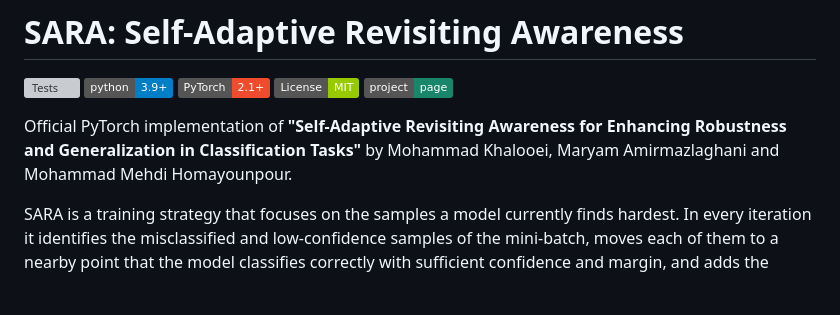
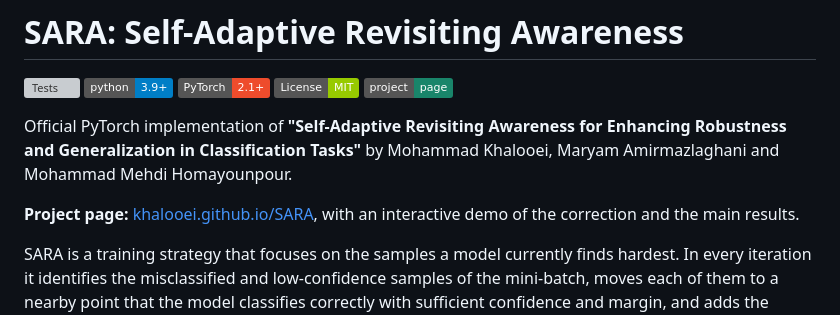
Before and after one commit to khalooei/SARA, a Markdown page: README.md, the part around the change. Drawn GitHub-style; badges without logos; blank space fills up the shorter version; grey boxes are pictures that could not be loaded.

Commit message:
Link the project page at the top of the README

```diff
--- a/README.md
+++ b/README.md
@@ -9,6 +9,9 @@
 Official PyTorch implementation of **"Self-Adaptive Revisiting Awareness for Enhancing Robustness and
 Generalization in Classification Tasks"** by Mohammad Khalooei, Maryam Amirmazlaghani and Mohammad Mehdi
 Homayounpour.
+
+**Project page:** [khalooei.github.io/SARA](https://khalooei.github.io/SARA/), with an interactive demo of the
+correction and the main results.
 
 SARA is a training strategy that focuses on the samples a model currently finds hardest. In every
 iteration it identifies the misclassified and low-confidence samples of the mini-batch, moves each of them
```
